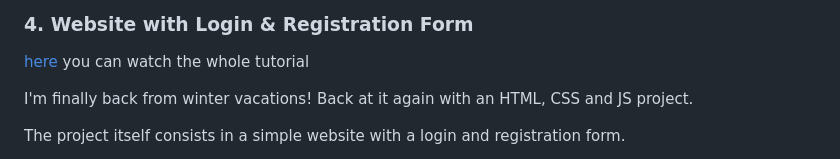
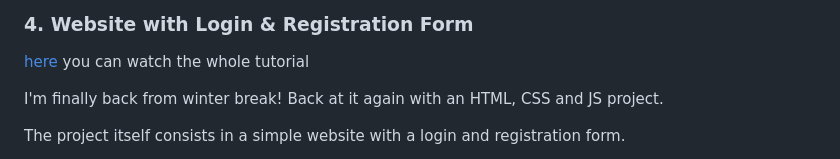
Before and after one commit to JLoyolaLujan/CodingNepal-CodingLabTutorials, a Markdown page: README.md, the part around the change. Drawn GitHub-style.

```diff
--- a/README.md
+++ b/README.md
@@ -42,7 +42,7 @@ The project consists in a Snake game, with high score that is saved in the local
 
 [here](https://www.youtube.com/watch?v=etsPyHLON7g&ab_channel=CodingLab) you can watch the whole tutorial
 
-I'm finally back from winter vacations! Back at it again with an HTML, CSS and JS project.
+I'm finally back from winter break! Back at it again with an HTML, CSS and JS project.
 
 The project itself consists in a simple website with a login and registration form.
 
```
